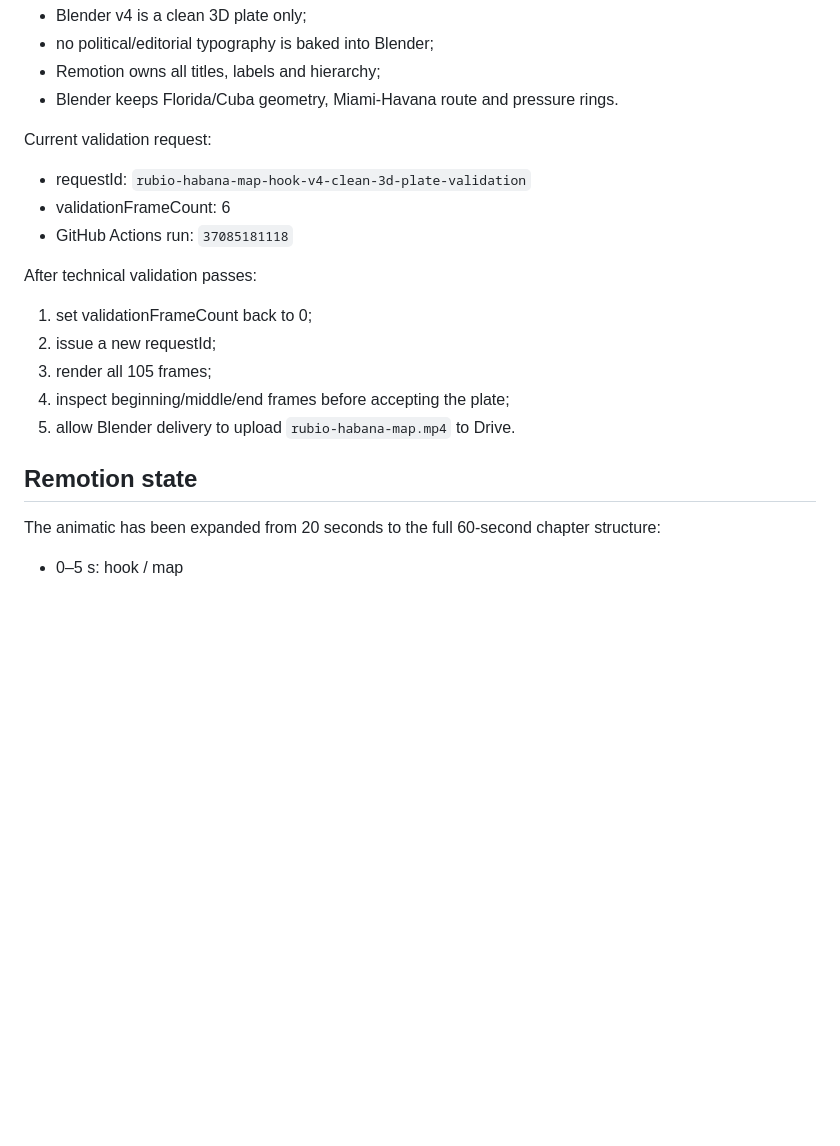
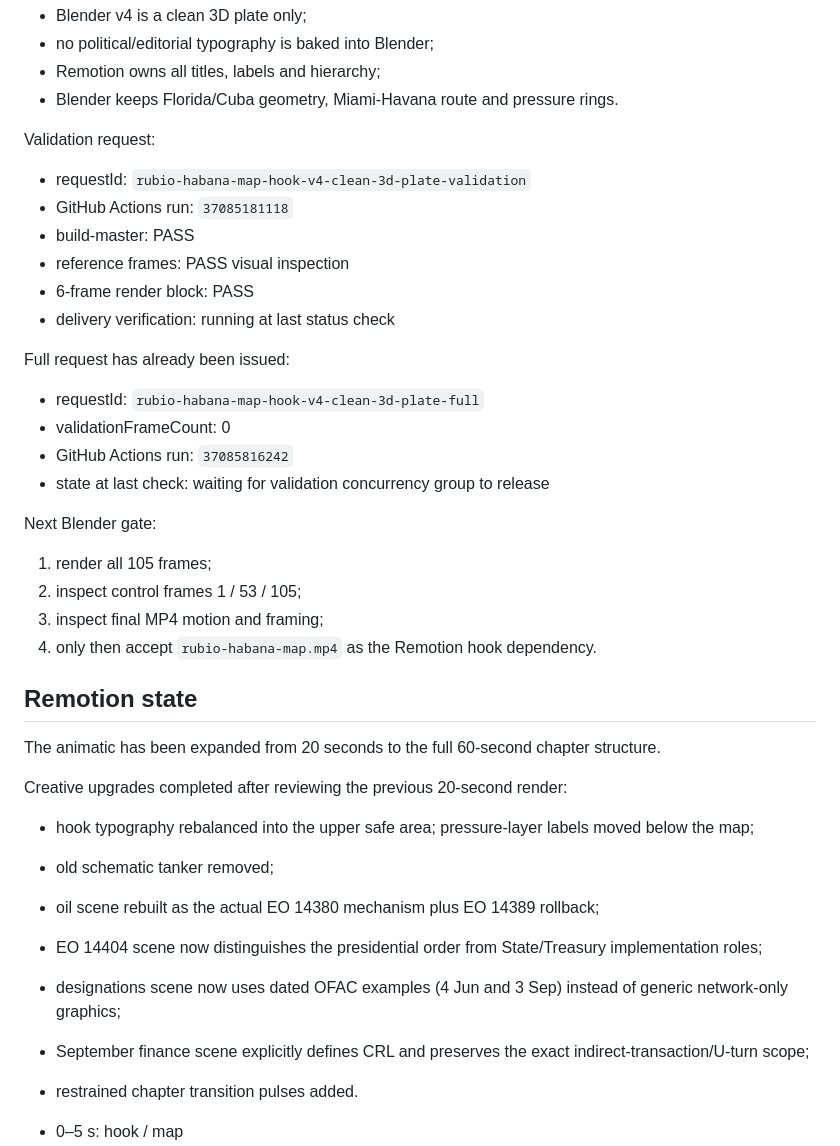
Before and after one commit to izquierdodavid528-code/Chat-gpt-work-, a Markdown page: projects/reel-rubio-habana-2026/PRODUCTION_STATUS.md, the part around the change. Rendered like a GitHub page; blank space fills up the shorter version.

Commit message:
Update Rubio Habana production status after full-render launch

```diff
--- a/projects/reel-rubio-habana-2026/PRODUCTION_STATUS.md
+++ b/projects/reel-rubio-habana-2026/PRODUCTION_STATUS.md
@@ -49,21 +49,38 @@ Current solution:
 - Remotion owns all titles, labels and hierarchy;
 - Blender keeps Florida/Cuba geometry, Miami-Havana route and pressure rings.
 
-Current validation request:
+Validation request:
 - requestId: `rubio-habana-map-hook-v4-clean-3d-plate-validation`
-- validationFrameCount: 6
 - GitHub Actions run: `37085181118`
+- build-master: PASS
+- reference frames: PASS visual inspection
+- 6-frame render block: PASS
+- delivery verification: running at last status check
 
-After technical validation passes:
-1. set validationFrameCount back to 0;
-2. issue a new requestId;
-3. render all 105 frames;
-4. inspect beginning/middle/end frames before accepting the plate;
-5. allow Blender delivery to upload `rubio-habana-map.mp4` to Drive.
+Full request has already been issued:
+- requestId: `rubio-habana-map-hook-v4-clean-3d-plate-full`
+- validationFrameCount: 0
+- GitHub Actions run: `37085816242`
+- state at last check: waiting for validation concurrency group to release
+
+Next Blender gate:
+1. render all 105 frames;
+2. inspect control frames 1 / 53 / 105;
+3. inspect final MP4 motion and framing;
+4. only then accept `rubio-habana-map.mp4` as the Remotion hook dependency.
 
 ## Remotion state
 
-The animatic has been expanded from 20 seconds to the full 60-second chapter structure:
+The animatic has been expanded from 20 seconds to the full 60-second chapter structure.
+
+Creative upgrades completed after reviewing the previous 20-second render:
+- hook typography rebalanced into the upper safe area; pressure-layer labels moved below the map;
+- old schematic tanker removed;
+- oil scene rebuilt as the actual EO 14380 mechanism plus EO 14389 rollback;
+- EO 14404 scene now distinguishes the presidential order from State/Treasury implementation roles;
+- designations scene now uses dated OFAC examples (4 Jun and 3 Sep) instead of generic network-only graphics;
+- September finance scene explicitly defines CRL and preserves the exact indirect-transaction/U-turn scope;
+- restrained chapter transition pulses added.
 
 - 0–5 s: hook / map
 - 5–14 s: oil / EO 14380 and EO 14389 rollback
```
